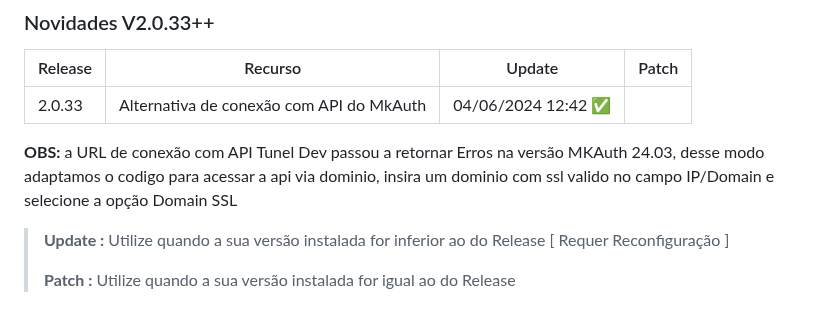
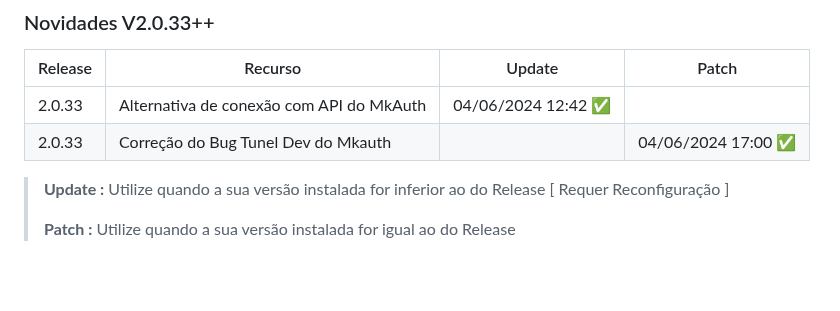
Before and after one commit to merckeu/Mwsm, a Markdown page: README.md, the part around one of its changes. Drawn GitHub-style; blank space fills up the shorter version.

```diff
--- a/README.md
+++ b/README.md
@@ -46,8 +46,7 @@ No Caso do Erro Persistir Contate-nos no Forum do [mkauth](https://mk-auth.com.b
 | Release    | Recurso                                                                              | Update                | Patch                  |
 | ---------- | ------------------------------------------------------------------------------------ | --------------------- | ---------------------- |
 |  2.0.33    | Alternativa de conexão com API do MkAuth                                             | 04/06/2024 12:42 ✅   |                        |
-
-**OBS:** a URL de conexão com API Tunel Dev passou a retornar Erros na versão MKAuth 24.03, desse modo adaptamos o codigo para acessar a api via dominio, insira um dominio com ssl valido no campo IP/Domain e selecione a opção Domain SSL
+|  2.0.33    | Correção do Bug Tunel Dev do Mkauth                                                  |                        |  04/06/2024 17:00 ✅  |
 
 > **Update :** Utilize quando a sua versão instalada for inferior ao do Release [ Requer Reconfiguração ]
 >
```
Also changed, not shown: other parts of README.md (+1 -1 lines).
